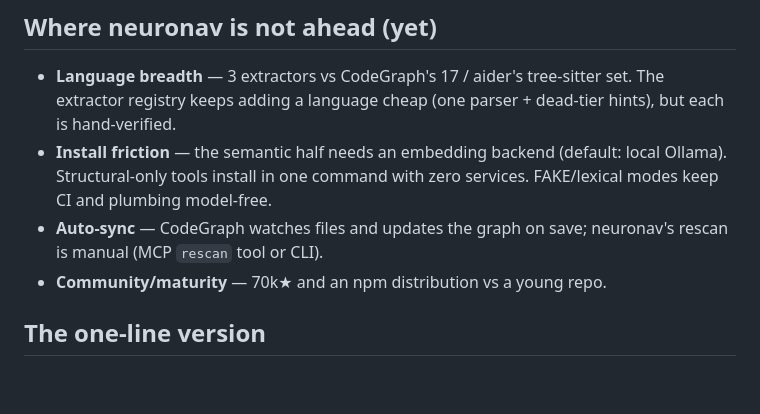
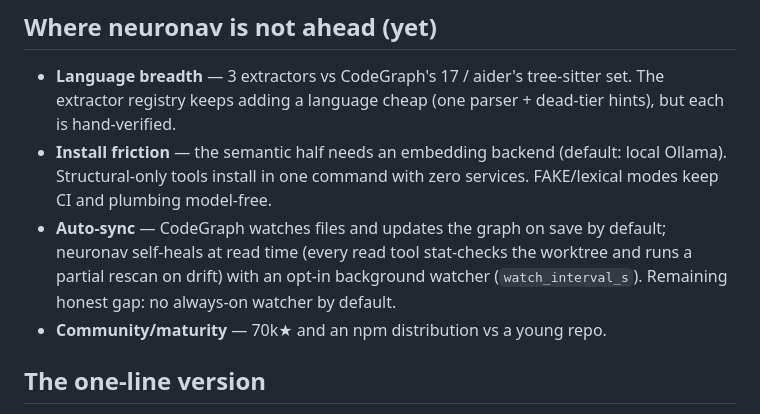
Before and after one commit to robbe1912/neuronav, a Markdown page: docs/comparison.md, the part around the change. GitHub-like rendering; blank space fills up the shorter version.

```diff
--- a/docs/comparison.md
+++ b/docs/comparison.md
@@ -52,8 +52,11 @@ neuronav are backed by artifacts in this repo (`bench/RESULTS.md`,
 - **Install friction** — the semantic half needs an embedding backend
   (default: local Ollama). Structural-only tools install in one command
   with zero services. FAKE/lexical modes keep CI and plumbing model-free.
-- **Auto-sync** — CodeGraph watches files and updates the graph on save;
-  neuronav's rescan is manual (MCP `rescan` tool or CLI).
+- **Auto-sync** — CodeGraph watches files and updates the graph on save by
+  default; neuronav self-heals at read time (every read tool stat-checks the
+  worktree and runs a partial rescan on drift) with an opt-in background
+  watcher (`watch_interval_s`). Remaining honest gap: no always-on watcher
+  by default.
 - **Community/maturity** — 70k★ and an npm distribution vs a young repo.
 
 ## The one-line version
```
Also changed, not shown: README.md (+5 -2 lines).
